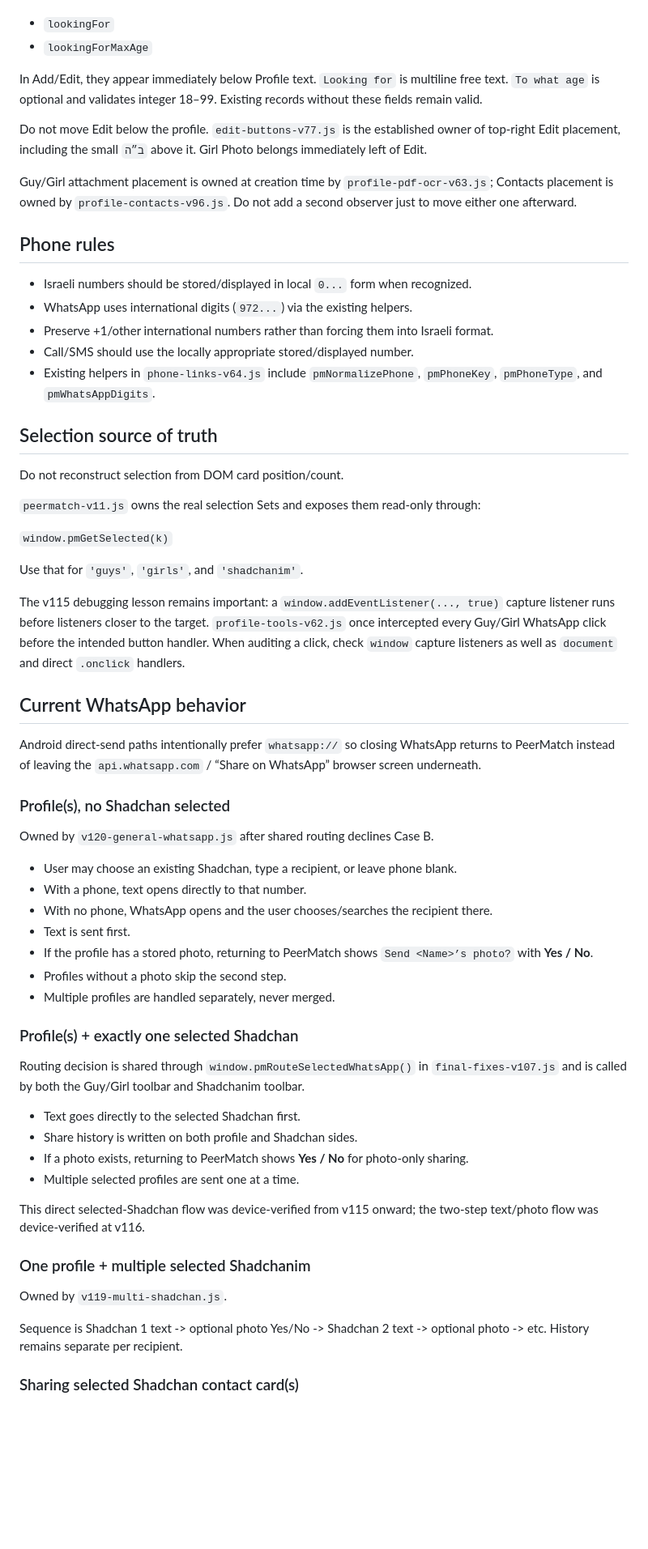
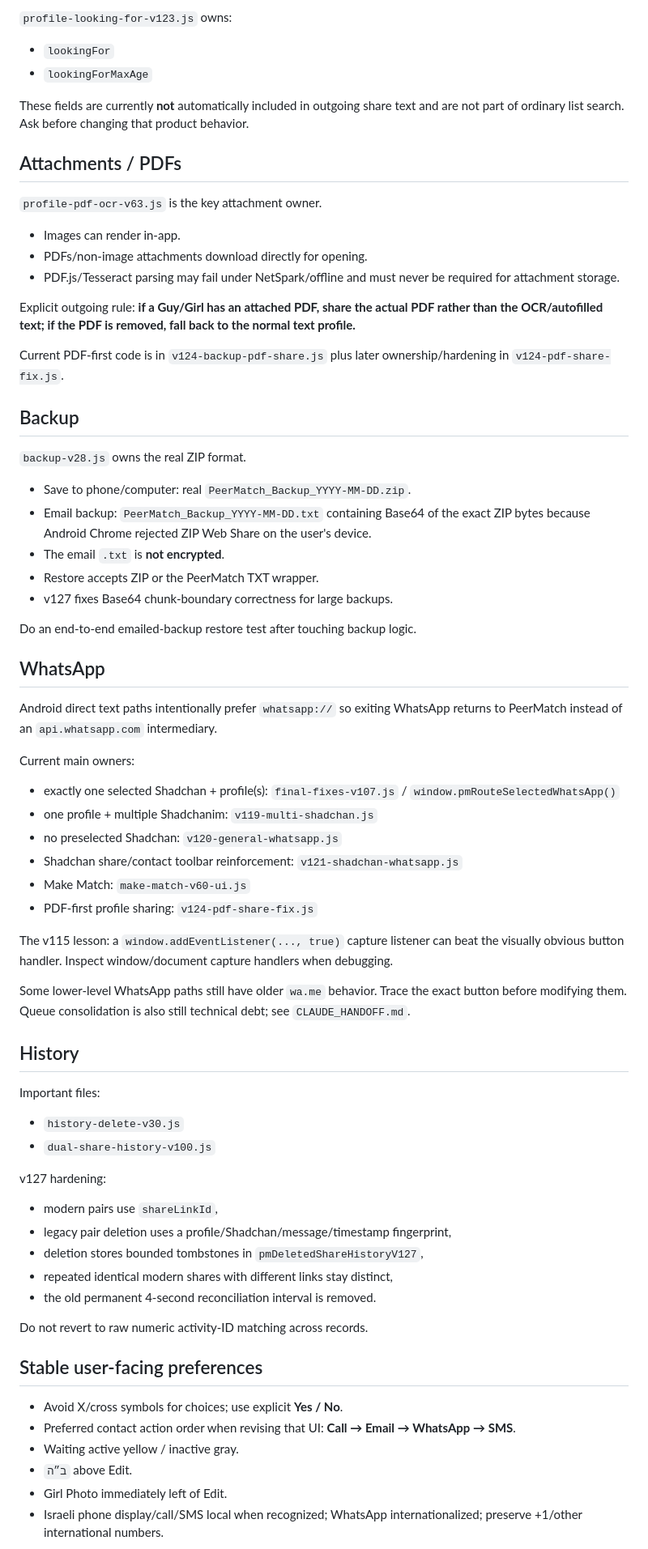
Before and after one commit to shiduchim/match, a Markdown page: CLAUDE.md, the part around one of its changes. Shown at 81% size. GitHub-like rendering; blank space fills up the shorter version.

```diff
--- a/CLAUDE.md
+++ b/CLAUDE.md
@@ -65,64 +75,74 @@ Intended detail order is:
+`profile-looking-for-v123.js` owns:
+
 - `lookingFor`
 - `lookingForMaxAge`
 
-In Add/Edit, they appear immediately below Profile text. `Looking for` is multiline free text. `To what age` is optional and validates integer 18–99. Existing records without these fields remain valid.
+These fields are currently **not** automatically included in outgoing share text and are not part of ordinary list search. Ask before changing that product behavior.
 
-Do not move Edit below the profile. `edit-buttons-v77.js` is the established owner of top-right Edit placement, including the small `ב״ה` above it. Girl Photo belongs immediately left of Edit.
+## Attachments / PDFs
 
-Guy/Girl attachment placement is owned at creation time by `profile-pdf-ocr-v63.js`; Contacts placement is owned by `profile-contacts-v96.js`. Do not add a second observer just to move either one afterward.
+`profile-pdf-ocr-v63.js` is the key attachment owner.
 
-## Phone rules
+- Images can render in-app.
+- PDFs/non-image attachments download directly for opening.
+- PDF.js/Tesseract parsing may fail under NetSpark/offline and must never be required for attachment storage.
 
-- Israeli numbers should be stored/displayed in local `0...` form when recognized.
-- WhatsApp uses international digits (`972...`) via the existing helpers.
-- Preserve +1/other international numbers rather than forcing them into Israeli format.
-- Call/SMS should use the locally appropriate stored/displayed number.
-- Existing helpers in `phone-links-v64.js` include `pmNormalizePhone`, `pmPhoneKey`, `pmPhoneType`, and `pmWhatsAppDigits`.
+Explicit outgoing rule: **if a Guy/Girl has an attached PDF, share the actual PDF rather than the OCR/autofilled text; if the PDF is removed, fall back to the normal text profile.**
 
-## Selection source of truth
+Current PDF-first code is in `v124-backup-pdf-share.js` plus later ownership/hardening in `v124-pdf-share-fix.js`.
 
-Do not reconstruct selection from DOM card position/count.
+## Backup
 
-`peermatch-v11.js` owns the real selection Sets and exposes them read-only through:
+`backup-v28.js` owns the real ZIP format.
 
-`window.pmGetSelected(k)`
+- Save to phone/computer: real `PeerMatch_Backup_YYYY-MM-DD.zip`.
+- Email backup: `PeerMatch_Backup_YYYY-MM-DD.txt` containing Base64 of the exact ZIP bytes because Android Chrome rejected ZIP Web Share on the user's device.
+- The email `.txt` is **not encrypted**.
+- Restore accepts ZIP or the PeerMatch TXT wrapper.
+- v127 fixes Base64 chunk-boundary correctness for large backups.
 
-Use that for `'guys'`, `'girls'`, and `'shadchanim'`.
+Do an end-to-end emailed-backup restore test after touching backup logic.
 
-The v115 debugging lesson remains important: a `window.addEventListener(..., true)` capture listener runs before listeners closer to the target. `profile-tools-v62.js` once intercepted every Guy/Girl WhatsApp click before the intended button handler. When auditing a click, check `window` capture listeners as well as `document` and direct `.onclick` handlers.
+## WhatsApp
 
-## Current WhatsApp behavior
+Android direct text paths intentionally prefer `whatsapp://` so exiting WhatsApp returns to PeerMatch instead of an `api.whatsapp.com` intermediary.
 
-Android direct-send paths intentionally prefer `whatsapp://` so closing WhatsApp returns to PeerMatch instead of leaving the `api.whatsapp.com` / “Share on WhatsApp” browser screen underneath.
+Current main owners:
 
-### Profile(s), no Shadchan selected
+- exactly one selected Shadchan + profile(s): `final-fixes-v107.js` / `window.pmRouteSelectedWhatsApp()`
+- one profile + multiple Shadchanim: `v119-multi-shadchan.js`
+- no preselected Shadchan: `v120-general-whatsapp.js`
+- Shadchan share/contact toolbar reinforcement: `v121-shadchan-whatsapp.js`
+- Make Match: `make-match-v60-ui.js`
+- PDF-first profile sharing: `v124-pdf-share-fix.js`
 
-Owned by `v120-general-whatsapp.js` after shared routing declines Case B.
+The v115 lesson: a `window.addEventListener(..., true)` capture listener can beat the visually obvious button handler. Inspect window/document capture handlers when debugging.
 
-- User may choose an existing Shadchan, type a recipient, or leave phone blank.
-- With a phone, text opens directly to that number.
-- With no phone, WhatsApp opens and the user chooses/searches the recipient there.
-- Text is sent first.
-- If the profile has a stored photo, returning to PeerMatch shows `Send <Name>’s photo?` with **Yes / No**.
-- Profiles without a photo skip the second step.
-- Multiple profiles are handled separately, never merged.
+Some lower-level WhatsApp paths still have older `wa.me` behavior. Trace the exact button before modifying them. Queue consolidation is also still technical debt; see `CLAUDE_HANDOFF.md`.
 
-### Profile(s) + exactly one selected Shadchan
+## History
 
-Routing decision is shared through `window.pmRouteSelectedWhatsApp()` in `final-fixes-v107.js` and is called by both the Guy/Girl toolbar and Shadchanim toolbar.
+Important files:
 
-- Text goes directly to the selected Shadchan first.
-- Share history is written on both profile and Shadchan sides.
-- If a photo exists, returning to PeerMatch shows **Yes / No** for photo-only sharing.
-- Multiple selected profiles are sent one at a time.
+- `history-delete-v30.js`
+- `dual-share-history-v100.js`
 
-This direct selected-Shadchan flow was device-verified from v115 onward; the two-step text/photo flow was device-verified at v116.
+v127 hardening:
 
-### One profile + multiple selected Shadchanim
+- modern pairs use `shareLinkId`,
+- legacy pair deletion uses a profile/Shadchan/message/timestamp fingerprint,
+- deletion stores bounded tombstones in `pmDeletedShareHistoryV127`,
+- repeated identical modern shares with different links stay distinct,
+- the old permanent 4-second reconciliation interval is removed.
 
-Owned by `v119-multi-shadchan.js`.
+Do not revert to raw numeric activity-ID matching across records.
 
-Sequence is Shadchan 1 text -> optional photo Yes/No -> Shadchan 2 text -> optional photo -> etc. History remains separate per recipient.
+## Stable user-facing preferences
 
-### Sharing selected Shadchan contact card(s)
+- Avoid X/cross symbols for choices; use explicit **Yes / No**.
+- Preferred contact action order when revising that UI: **Call → Email → WhatsApp → SMS**.
+- Waiting active yellow / inactive gray.
+- `ב״ה` above Edit.
+- Girl Photo immediately left of Edit.
+- Israeli phone display/call/SMS local when recognized; WhatsApp internationalized; preserve +1/other international numbers.
 
```
Also changed, not shown: other parts of CLAUDE.md (+76 -90 lines).
